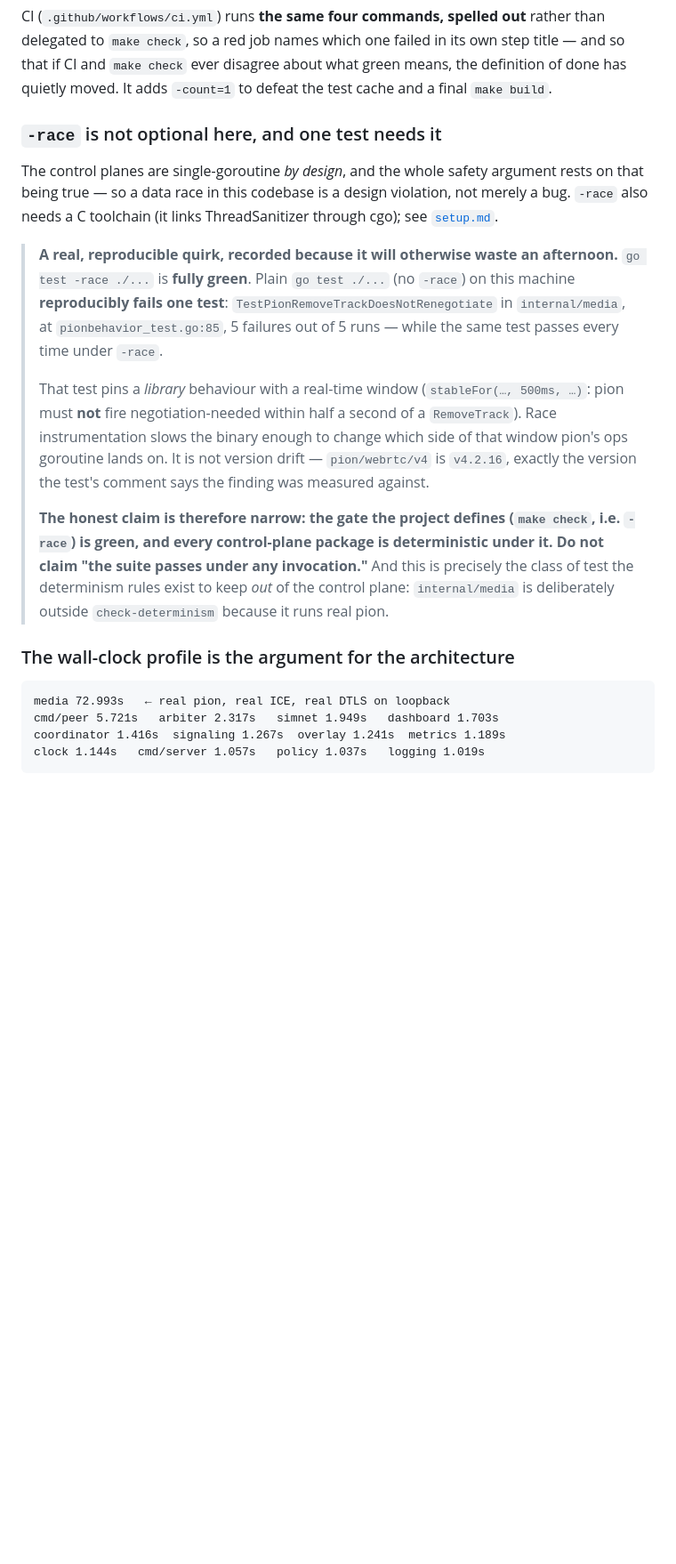
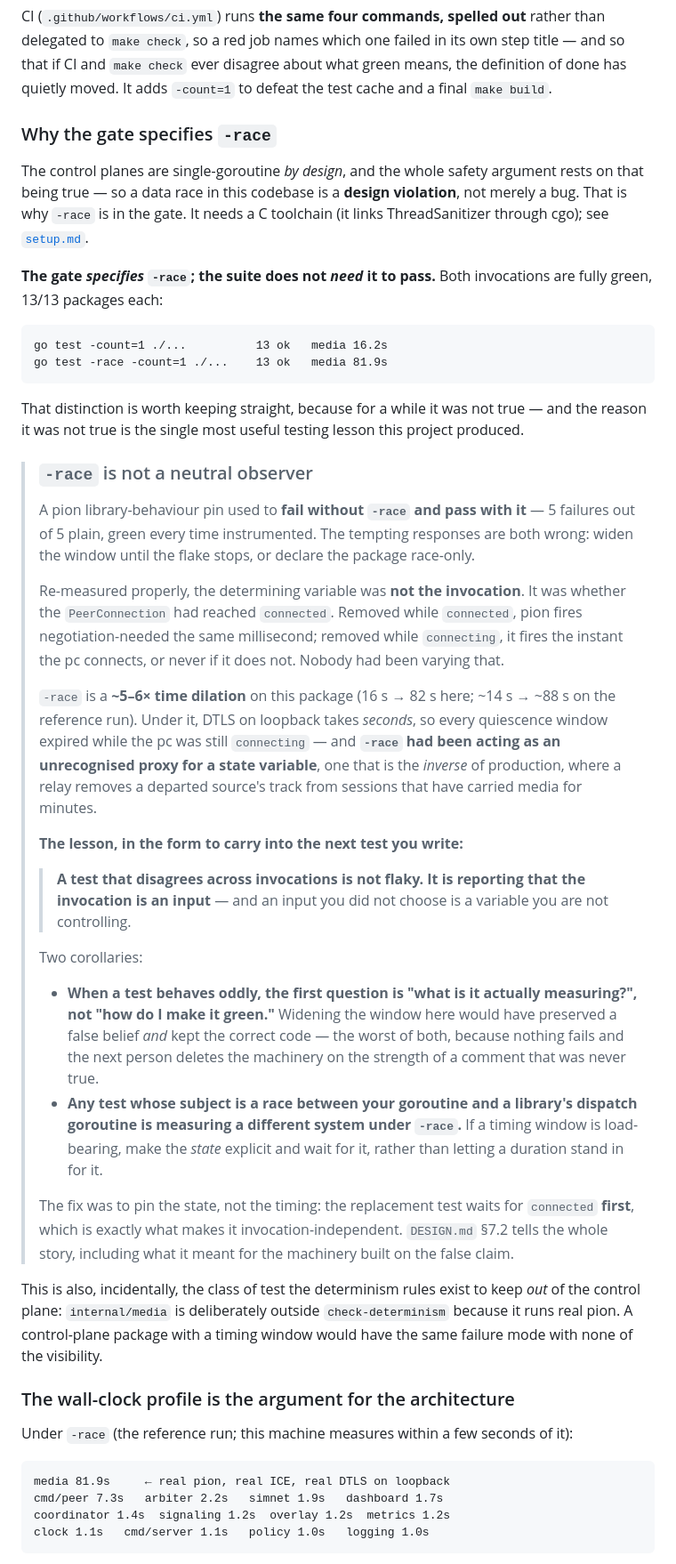
Before and after one commit to SammyUrfen/Conclave, a Markdown page: docs/testing.md, the part around one of its changes. Shown at 89% size. Drawn GitHub-style; blank space fills up the shorter version.

Commit message:
docs: record what the invocation-dependent pion test actually measured

````diff
--- a/docs/testing.md
+++ b/docs/testing.md
@@ -40,37 +40,69 @@ delegated to `make check`, so a red job names which one failed in its own step t
 so that if CI and `make check` ever disagree about what green means, the definition of done
 has quietly moved. It adds `-count=1` to defeat the test cache and a final `make build`.
 
-### `-race` is not optional here, and one test needs it
+### Why the gate specifies `-race`
 
 The control planes are single-goroutine *by design*, and the whole safety argument rests on
-that being true — so a data race in this codebase is a design violation, not merely a bug.
-`-race` also needs a C toolchain (it links ThreadSanitizer through cgo); see
-[`setup.md`](./setup.md).
+that being true — so a data race in this codebase is a **design violation**, not merely a bug.
+That is why `-race` is in the gate. It needs a C toolchain (it links ThreadSanitizer through
+cgo); see [`setup.md`](./setup.md).
 
-> **A real, reproducible quirk, recorded because it will otherwise waste an afternoon.**
-> `go test -race ./...` is **fully green**. Plain `go test ./...` (no `-race`) on this
-> machine **reproducibly fails one test**: `TestPionRemoveTrackDoesNotRenegotiate` in
-> `internal/media`, at `pionbehavior_test.go:85`, 5 failures out of 5 runs — while the same
-> test passes every time under `-race`.
+**The gate *specifies* `-race`; the suite does not *need* it to pass.** Both invocations are
+fully green, 13/13 packages each:
+
+```
+go test -count=1 ./...          13 ok   media 16.2s
+go test -race -count=1 ./...    13 ok   media 81.9s
+```
+
+That distinction is worth keeping straight, because for a while it was not true — and the
+reason it was not true is the single most useful testing lesson this project produced.
+
+> ### `-race` is not a neutral observer
 >
-> That test pins a *library* behaviour with a real-time window (`stableFor(…, 500ms, …)`:
-> pion must **not** fire negotiation-needed within half a second of a `RemoveTrack`).
-> Race instrumentation slows the binary enough to change which side of that window pion's
-> ops goroutine lands on. It is not version drift — `pion/webrtc/v4` is `v4.2.16`, exactly
-> the version the test's comment says the finding was measured against.
+> A pion library-behaviour pin used to **fail without `-race` and pass with it** — 5 failures
+> out of 5 plain, green every time instrumented. The tempting responses are both wrong:
+> widen the window until the flake stops, or declare the package race-only.
 >
-> **The honest claim is therefore narrow: the gate the project defines (`make check`, i.e.
-> `-race`) is green, and every control-plane package is deterministic under it. Do not
-> claim "the suite passes under any invocation."** And this is precisely the class of test
-> the determinism rules exist to keep *out* of the control plane: `internal/media` is
-> deliberately outside `check-determinism` because it runs real pion.
+> Re-measured properly, the determining variable was **not the invocation**. It was whether
+> the `PeerConnection` had reached `connected`. Removed while `connected`, pion fires
+> negotiation-needed the same millisecond; removed while `connecting`, it fires the instant
+> the pc connects, or never if it does not. Nobody had been varying that.
+>
+> `-race` is a **~5–6× time dilation** on this package (16 s → 82 s here; ~14 s → ~88 s on the
+> reference run). Under it, DTLS on loopback takes *seconds*, so every quiescence window
+> expired while the pc was still `connecting` — and **`-race` had been acting as an
+> unrecognised proxy for a state variable**, one that is the *inverse* of production, where a
+> relay removes a departed source's track from sessions that have carried media for minutes.
+>
+> **The lesson, in the form to carry into the next test you write:**
+>
+> > **A test that disagrees across invocations is not flaky. It is reporting that the
+> > invocation is an input** — and an input you did not choose is a variable you are not
+> > controlling.
+>
+> Two corollaries:
+>
+> - **When a test behaves oddly, the first question is "what is it actually measuring?", not "how do I make it green."** Widening the window here would have preserved a false belief *and* kept the correct code — the worst of both, because nothing fails and the next person deletes the machinery on the strength of a comment that was never true.
+> - **Any test whose subject is a race between your goroutine and a library's dispatch goroutine is measuring a different system under `-race`.** If a timing window is load-bearing, make the *state* explicit and wait for it, rather than letting a duration stand in for it.
+>
+> The fix was to pin the state, not the timing: the replacement test waits for `connected`
+> **first**, which is exactly what makes it invocation-independent. `DESIGN.md` §7.2 tells
+> the whole story, including what it meant for the machinery built on the false claim.
+
+This is also, incidentally, the class of test the determinism rules exist to keep *out* of the
+control plane: `internal/media` is deliberately outside `check-determinism` because it runs
+real pion. A control-plane package with a timing window would have the same failure mode with
+none of the visibility.
 
 ### The wall-clock profile is the argument for the architecture
 
+Under `-race` (the reference run; this machine measures within a few seconds of it):
+
 ```
-media 72.993s   ← real pion, real ICE, real DTLS on loopback
-cmd/peer 5.721s   arbiter 2.317s   simnet 1.949s   dashboard 1.703s
-coordinator 1.416s  signaling 1.267s  overlay 1.241s  metrics 1.189s
-clock 1.144s   cmd/server 1.057s   policy 1.037s   logging 1.019s
+media 81.9s     ← real pion, real ICE, real DTLS on loopback
+cmd/peer 7.3s   arbiter 2.2s   simnet 1.9s   dashboard 1.7s
+coordinator 1.4s  signaling 1.2s  overlay 1.2s  metrics 1.2s
+clock 1.1s   cmd/server 1.1s   policy 1.0s   logging 1.0s
 ```
 
````
Also changed, not shown: other parts of docs/testing.md (+37 -15 lines), docs/setup.md (+1 -1 lines), docs/troubleshooting.md (+10 -10 lines).
